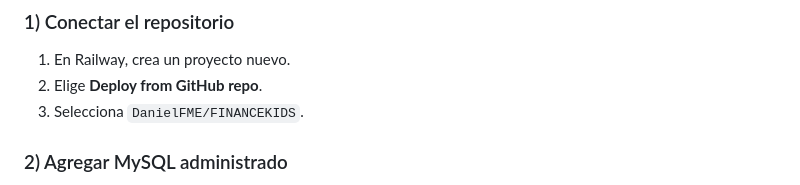
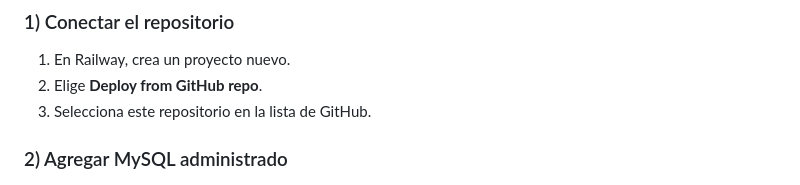
Before and after one commit to DanielFME/FINANCEKIDS, a Markdown page: README.md, the part around the change. Rendered like a GitHub page.

Commit message:
Generalize Railway README step
Co-authored-by: DanielFME <55416500+DanielFME@users.noreply.github.com>

```diff
--- a/README.md
+++ b/README.md
@@ -146,7 +146,7 @@ Configuracion validada para este proyecto Django:
 ### 1) Conectar el repositorio
 1. En Railway, crea un proyecto nuevo.
 2. Elige **Deploy from GitHub repo**.
-3. Selecciona `DanielFME/FINANCEKIDS`.
+3. Selecciona este repositorio en la lista de GitHub.
 
 ### 2) Agregar MySQL administrado
 1. En el proyecto, agrega un servicio **MySQL**.
```
